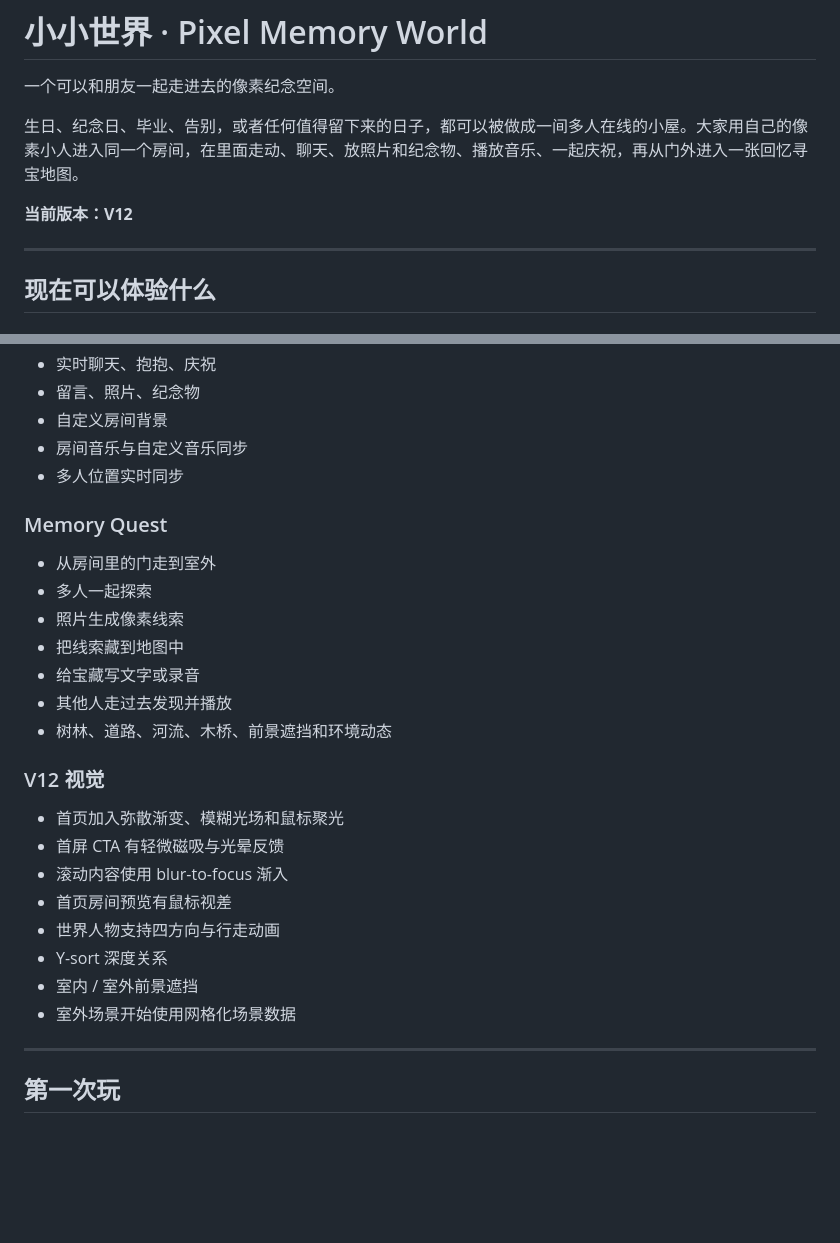
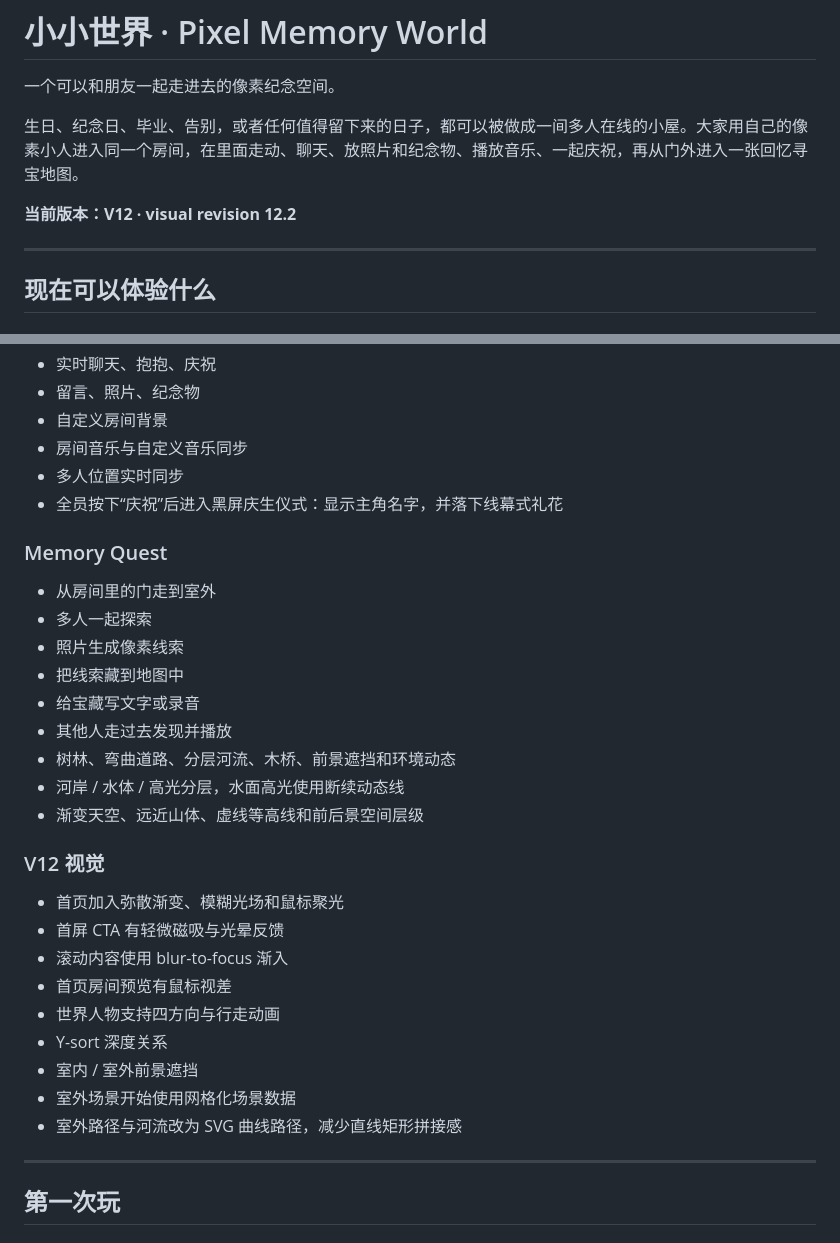
Before and after one commit to 2550993244-cmd/pixel-memory-world, a Markdown page: README.md, 2 parts joined by grey strips. GitHub-like rendering; blank space fills up the shorter version.

Commit message:
Docs: sync celebration and organic outdoor updates

```diff
--- a/README.md
+++ b/README.md
@@ -4,7 +4,7 @@
 
 生日、纪念日、毕业、告别，或者任何值得留下来的日子，都可以被做成一间多人在线的小屋。大家用自己的像素小人进入同一个房间，在里面走动、聊天、放照片和纪念物、播放音乐、一起庆祝，再从门外进入一张回忆寻宝地图。
 
-**当前版本：V12**
+**当前版本：V12 · visual revision 12.2**
 
 ---
 
@@ -21,6 +21,7 @@
 - 自定义房间背景
 - 房间音乐与自定义音乐同步
 - 多人位置实时同步
+- 全员按下“庆祝”后进入黑屏庆生仪式：显示主角名字，并落下线幕式礼花
 
 ### Memory Quest
 - 从房间里的门走到室外
@@ -29,7 +30,9 @@
 - 把线索藏到地图中
 - 给宝藏写文字或录音
 - 其他人走过去发现并播放
-- 树林、道路、河流、木桥、前景遮挡和环境动态
+- 树林、弯曲道路、分层河流、木桥、前景遮挡和环境动态
+- 河岸 / 水体 / 高光分层，水面高光使用断续动态线
+- 渐变天空、远近山体、虚线等高线和前后景空间层级
 
 ### V12 视觉
 - 首页加入弥散渐变、模糊光场和鼠标聚光
@@ -40,6 +43,7 @@
 - Y-sort 深度关系
 - 室内 / 室外前景遮挡
 - 室外场景开始使用网格化场景数据
+- 室外路径与河流改为 SVG 曲线路径，减少直线矩形拼接感
 
 ---
 
```
